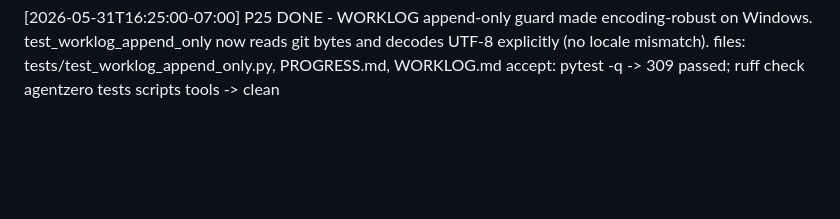
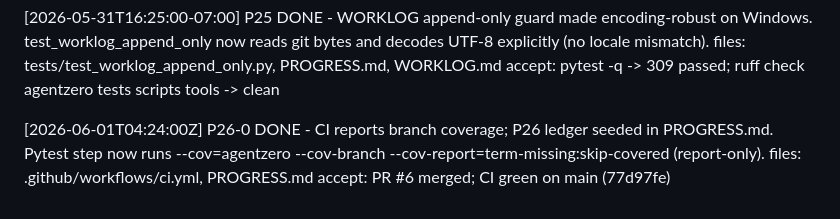
Before and after one commit to dstynchula/AgentZero, a Markdown page: WORKLOG.md, the part around the change. Drawn GitHub-style; blank space fills up the shorter version.

Commit message:
chore(p26): mark P26-0 done in PROGRESS and WORKLOG (#8)
Co-authored-by: unknown <5599069+dstynchula@users.noreply.github.com>
Co-authored-by: Cursor <cursoragent@cursor.com>

```diff
--- a/WORKLOG.md
+++ b/WORKLOG.md
@@ -257,3 +257,8 @@ smoke_test PII redaction; rank_and_sync --yes; browser scrape SSRF guard on fina
     test_worklog_append_only now reads git bytes and decodes UTF-8 explicitly (no locale mismatch).
     files: tests/test_worklog_append_only.py, PROGRESS.md, WORKLOG.md
     accept: pytest -q -> 309 passed; ruff check agentzero tests scripts tools -> clean
+
+[2026-06-01T04:24:00Z] P26-0 DONE - CI reports branch coverage; P26 ledger seeded in PROGRESS.md.
+    Pytest step now runs --cov=agentzero --cov-branch --cov-report=term-missing:skip-covered (report-only).
+    files: .github/workflows/ci.yml, PROGRESS.md
+    accept: PR #6 merged; CI green on main (77d97fe)
```
Also changed, not shown: PROGRESS.md (+1 -1 lines).
